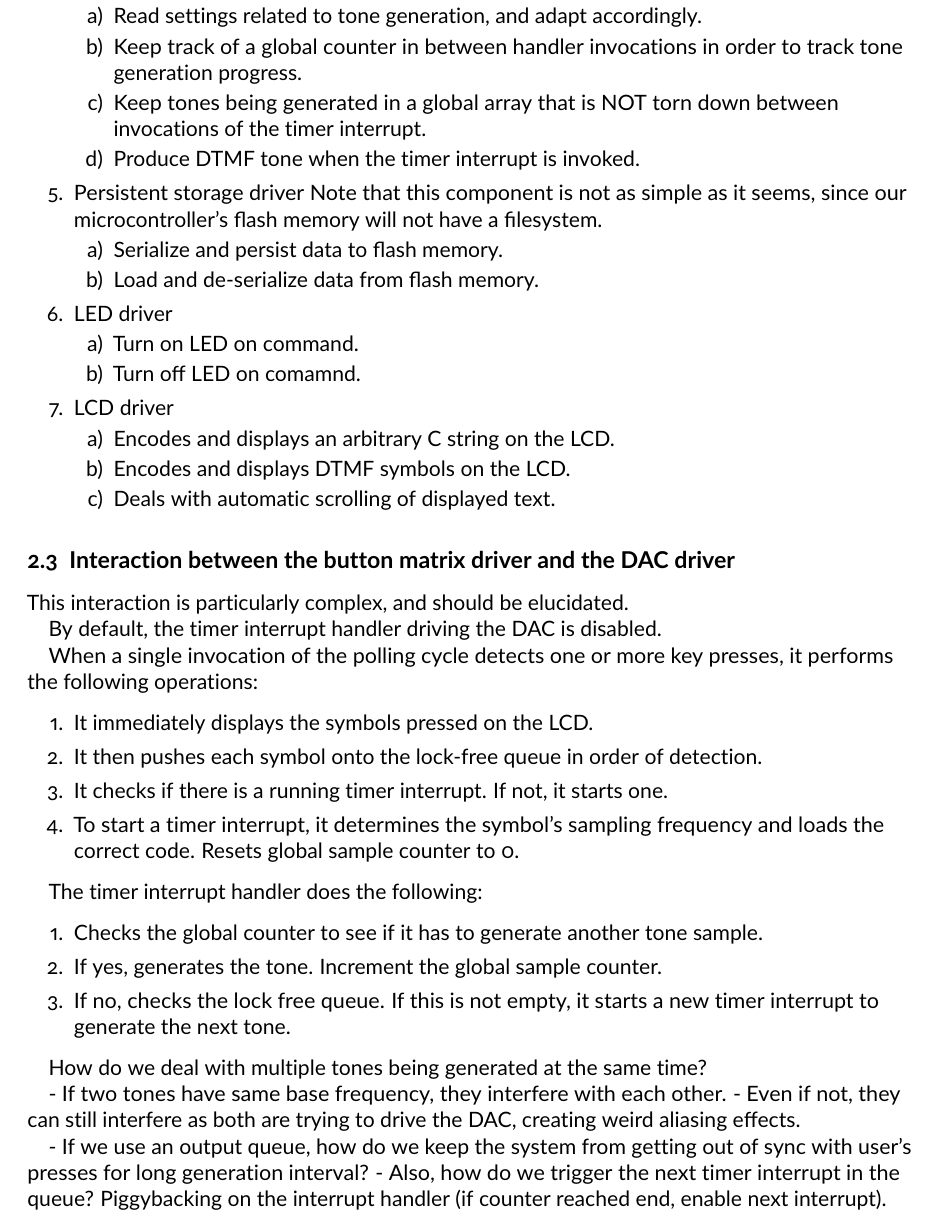
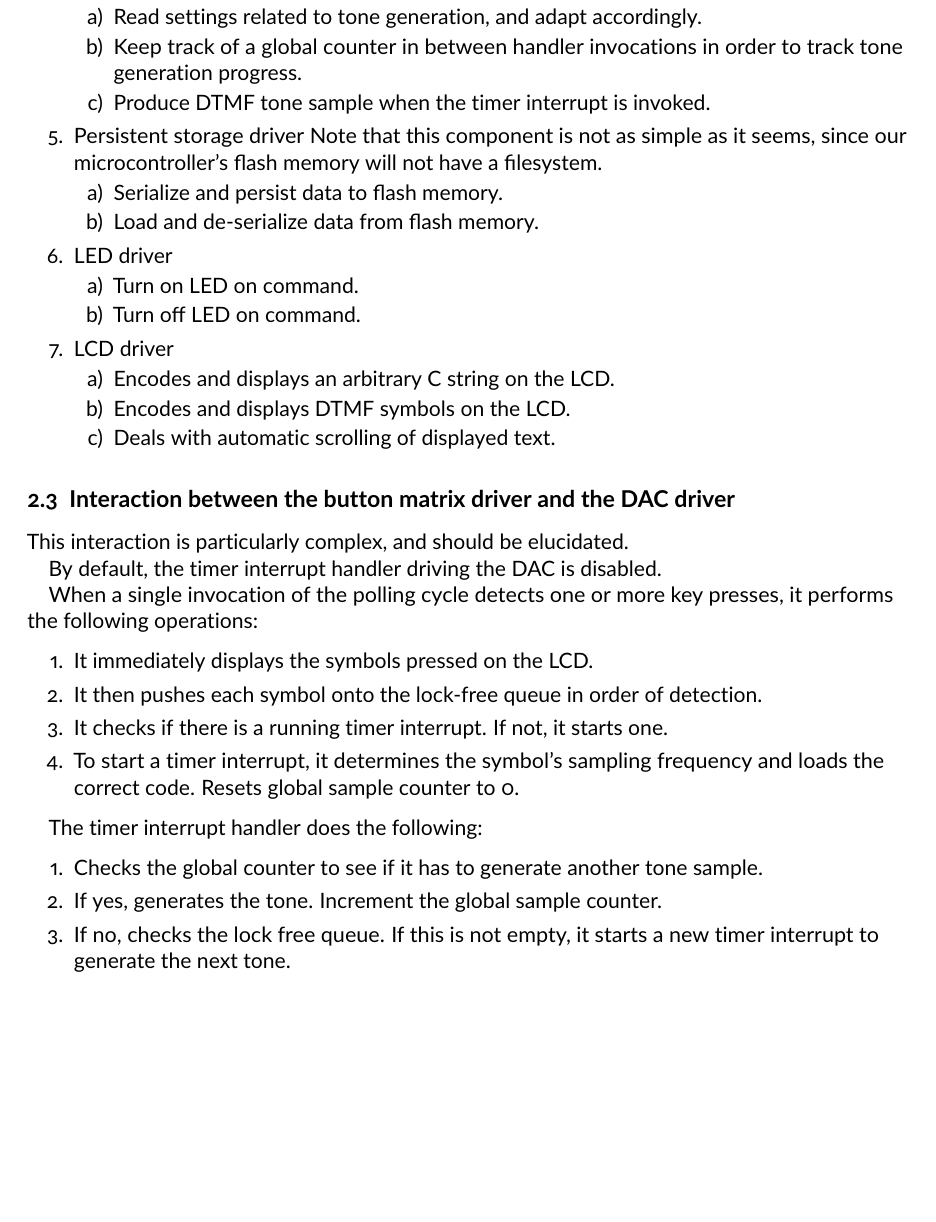
Before and after one commit to MarkMizzi/dtmf-encoder, a LaTeX document (documentation/design/design_brief.tex): part of page 2 of 3 before the commit and part of page 2 of 2 after it, cut so that both start at the same text, the shorter picture padded with empty space. Compiled offline with pdfLaTeX.

Commit message:
Update design brief

```diff
--- a/documentation/design/design_brief.tex
+++ b/documentation/design/design_brief.tex
@@ -148,8 +149,7 @@ Their responsibilities are as follows:
       \begin{enumerate}
          \item Read settings related to tone generation, and adapt accordingly.
          \item Keep track of a global counter in between handler invocations in order to track tone generation progress.
-         \item Keep tones being generated in a global array that is NOT torn down between invocations of the timer interrupt.
-         \item Produce DTMF tone when the timer interrupt is invoked.
+         \item Produce DTMF tone sample when the timer interrupt is invoked.
       \end{enumerate}
 
    \item Persistent storage driver
@@ -162,7 +162,7 @@ Their responsibilities are as follows:
    \item LED driver
       \begin{enumerate}
          \item Turn on LED on command.
-         \item Turn off LED on comamnd.
+         \item Turn off LED on command.
       \end{enumerate}
 
    \item LCD driver
@@ -196,14 +196,6 @@ The timer interrupt handler does the following:
    \item If no, checks the lock free queue. If this is not empty, it starts a new timer interrupt to generate the next tone.
 \end{enumerate}
 
-How do we deal with multiple tones being generated at the same time?
-
-- If two tones have same base frequency, they interfere with each other.
-- Even if not, they can still interfere as both are trying to drive the DAC, creating weird aliasing effects.
-
-- If we use an output queue, how do we keep the system from getting out of sync with user's presses for long generation interval?
-- Also, how do we trigger the next timer interrupt in the queue? Piggybacking on the interrupt handler (if counter reached end, enable next interrupt).
-
 \subsection{Design phases}
 
 
```
Also changed, not shown: documentation/design/design_brief.pdf, documentation/design/design_brief.tex (5 more changed lines).
